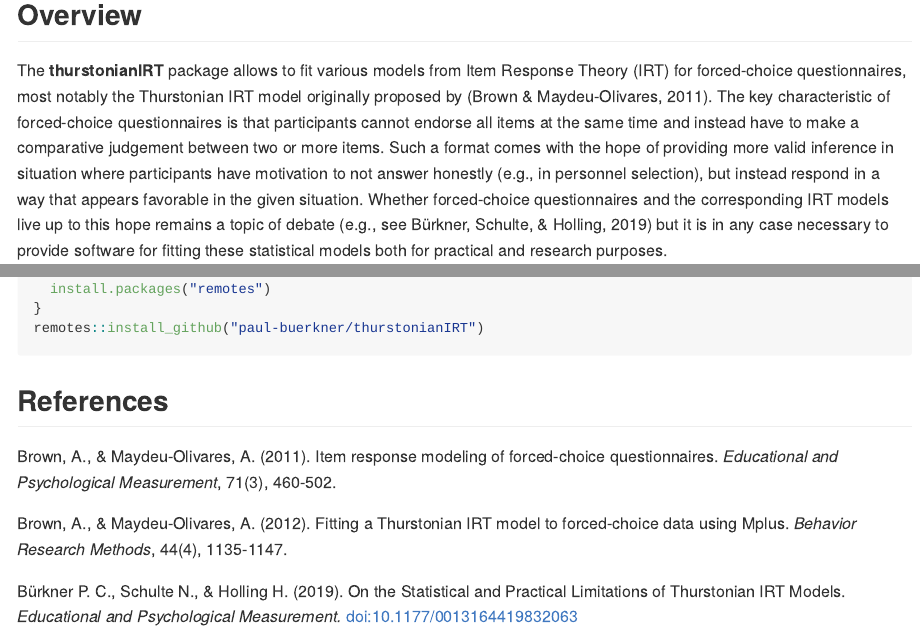
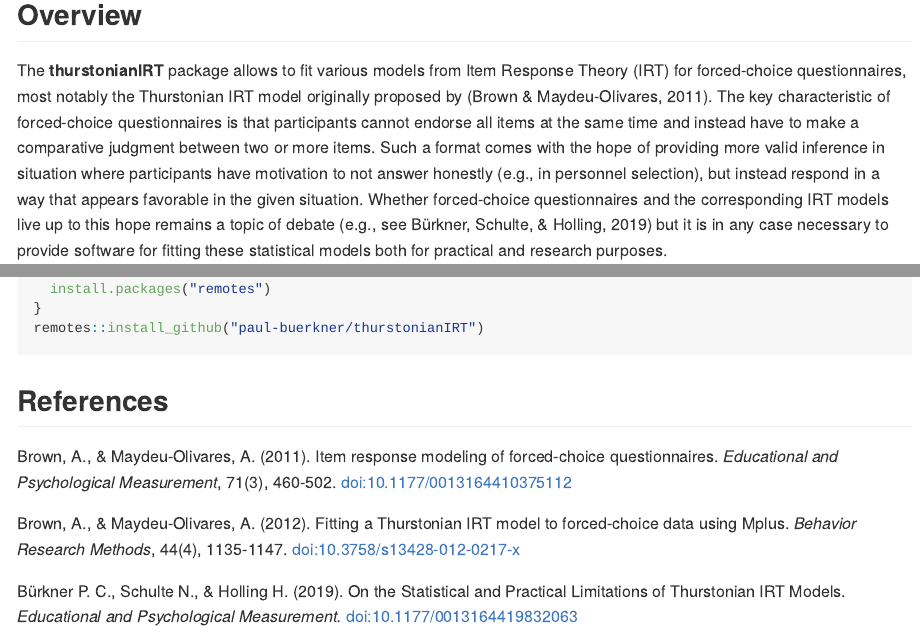
Before and after one commit to paul-buerkner/thurstonianIRT, an R Markdown document (README.Rmd): the page in a window 1100 px wide, from 120 px down, and a second part further down, joined at a grey line. The pictures show the output file README.md that the author committed with the source, drawn offline in the style of GitHub; badge pictures from the web are left out.

Commit message:
more cleaning

```diff
--- a/README.Rmd
+++ b/README.Rmd
@@ -36,7 +36,7 @@ Theory (IRT) for forced-choice questionnaires, most notably the Thurstonian IRT
 model originally proposed by (Brown & Maydeu-Olivares, 2011). The key
 characteristic of forced-choice questionnaires is that participants cannot
 endorse all items at the same time and instead have to make a comparative
-judgement between two or more items. Such a format comes with the hope of
+judgment between two or more items. Such a format comes with the hope of
 providing more valid inference in situation where participants have motivation
 to not answer honestly (e.g., in personnel selection), but instead respond in a
 way that appears favorable in the given situation. Whether forced-choice
@@ -161,7 +161,9 @@ remotes::install_github("paul-buerkner/thurstonianIRT")
 ## References
 
 Brown, A., & Maydeu-Olivares, A. (2011). Item response modeling of forced-choice questionnaires. *Educational and Psychological Measurement*, 71(3), 460-502.
+doi:10.1177/0013164410375112
 
 Brown, A., & Maydeu-Olivares, A. (2012). Fitting a Thurstonian IRT model to forced-choice data using Mplus. *Behavior Research Methods*, 44(4), 1135-1147.
+doi:10.3758/s13428-012-0217-x
 
 Bürkner P. C., Schulte N., & Holling H. (2019). On the Statistical and Practical Limitations of Thurstonian IRT Models. *Educational and Psychological Measurement.* doi:10.1177/0013164419832063
```
Also changed, not shown: R/datasets.R (+4 -4 lines), R/simulations.R (+1 -1 lines), R/thurstonianIRT-package.R (+14 -3 lines), README.md, 4 other files.
